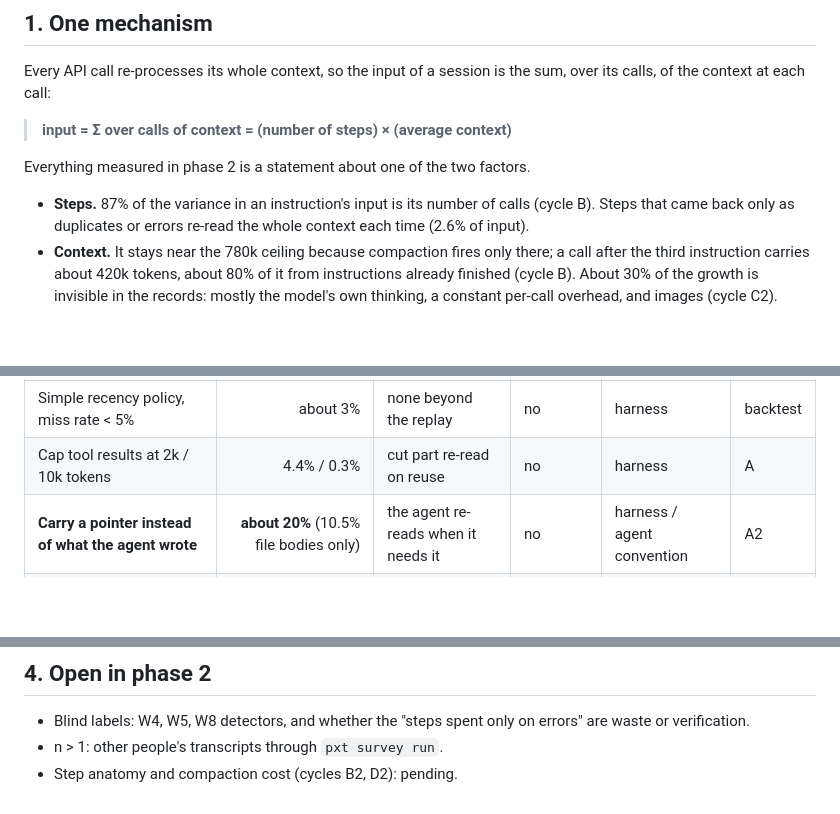
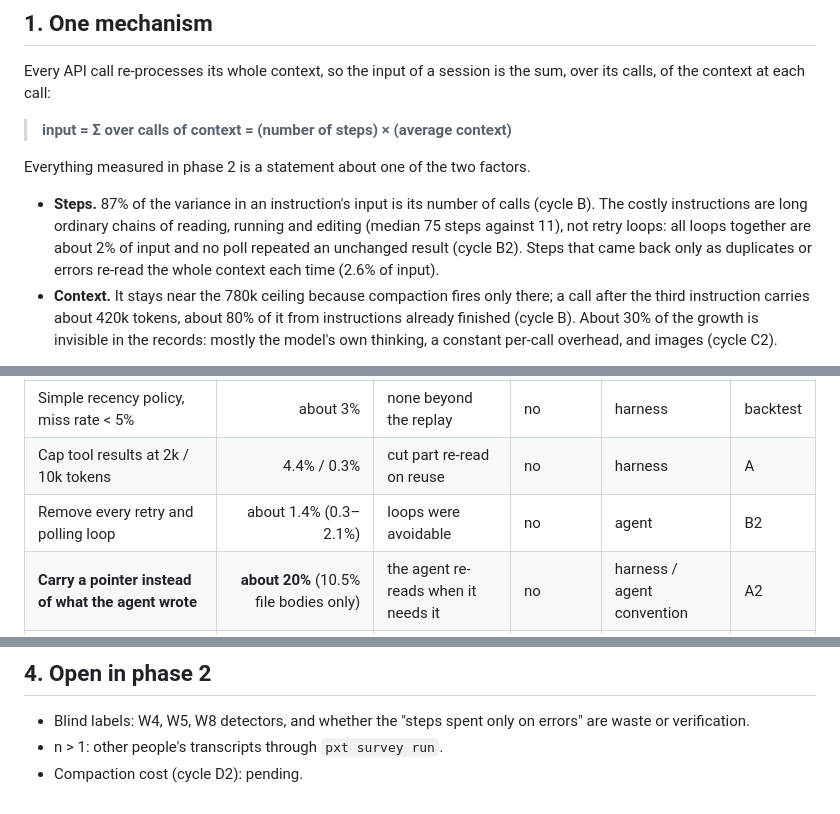
Before and after one commit to graviton94/pickaxetax, a Markdown page: research/phase2/synthesis.md, 3 parts joined by grey strips. Drawn GitHub-style; blank space fills up the shorter version.

```diff
--- a/research/phase2/synthesis.md
+++ b/research/phase2/synthesis.md
@@ -13,8 +13,11 @@ calls, of the context at each call:
 
 Everything measured in phase 2 is a statement about one of the two factors.
 
-- **Steps.** 87% of the variance in an instruction's input is its number of calls (cycle B). Steps
-  that came back only as duplicates or errors re-read the whole context each time (2.6% of input).
+- **Steps.** 87% of the variance in an instruction's input is its number of calls (cycle B). The
+  costly instructions are long ordinary chains of reading, running and editing (median 75 steps
+  against 11), not retry loops: all loops together are about 2% of input and no poll repeated an
+  unchanged result (cycle B2). Steps that came back only as duplicates or errors re-read the whole
+  context each time (2.6% of input).
 - **Context.** It stays near the 780k ceiling because compaction fires only there; a call
   after the third instruction carries about 420k tokens, about 80% of it from instructions already
   finished (cycle B). About 30% of the growth is invisible in the records: mostly the model's own
@@ -36,6 +39,7 @@ Share of main-session input that would not have been processed, with what each l
 | Fetch content again only when needed (oracle, 1k per fetch) | 41.5% (35–54%; 16–28% raw) | lexical detection, perfect foresight | yes | — (upper bound) | bound |
 | Simple recency policy, miss rate < 5% | about 3% | none beyond the replay | no | harness | backtest |
 | Cap tool results at 2k / 10k tokens | 4.4% / 0.3% | cut part re-read on reuse | no | harness | A |
+| Remove every retry and polling loop | about 1.4% (0.3–2.1%) | loops were avoidable | no | agent | B2 |
 | **Carry a pointer instead of what the agent wrote** | **about 20%** (10.5% file bodies only) | the agent re-reads when it needs it | no | harness / agent convention | A2 |
 | **New session above 200k tokens at an instruction boundary** | **58.6%** | a 10k summary is enough | no | the user, today | B |
 | New session every 3 / 10 instructions | 58.6% / 31.2% | same | no | the user, today | B |
@@ -63,4 +67,4 @@ Share of main-session input that would not have been processed, with what each l
 - Blind labels: W4, W5, W8 detectors, and whether the "steps spent only on errors" are waste or
   verification.
 - n > 1: other people's transcripts through `pxt survey run`.
-- Step anatomy and compaction cost (cycles B2, D2): pending.
+- Compaction cost (cycle D2): pending.
```
Also changed, not shown: research/phase2/B2-step-anatomy.md (added, +109 -0 lines), research/phase2/log.md (+18 -0 lines).
